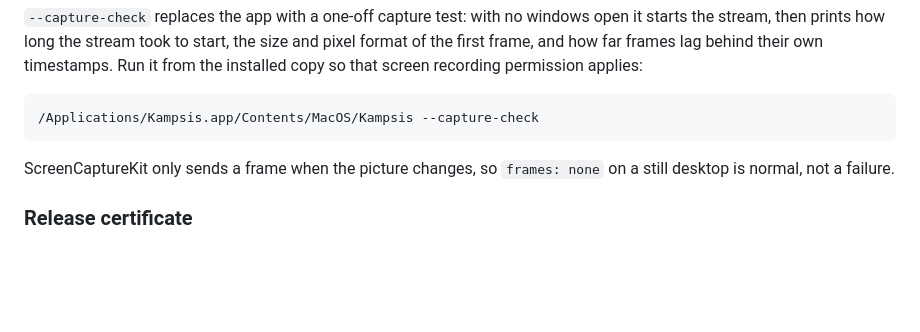
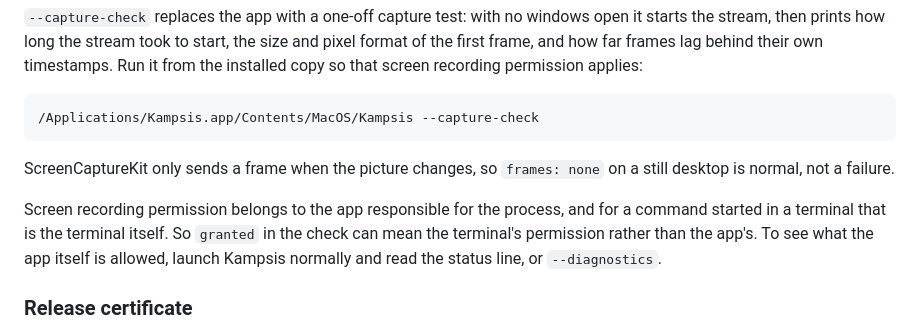
Before and after one commit to boundlessend/kampsis, a Markdown page: README.md, the part around the change. Rendered like a GitHub page; blank space fills up the shorter version.

Commit message:
docs: оговорка про доступ к записи экрана в проверке захвата
macOS относит доступ на ответственный процесс, поэтому запущенная
из терминала проверка пользуется разрешением терминала, а не
приложения.

```diff
--- a/README.md
+++ b/README.md
@@ -111,6 +111,8 @@ To investigate hardware problems the app can be launched with `--diagnostics /pa
 
 ScreenCaptureKit only sends a frame when the picture changes, so `frames: none` on a still desktop is normal, not a failure.
 
+Screen recording permission belongs to the app responsible for the process, and for a command started in a terminal that is the terminal itself. So `granted` in the check can mean the terminal's permission rather than the app's. To see what the app itself is allowed, launch Kampsis normally and read the status line, or `--diagnostics`.
+
 ### Release certificate
 
 macOS ties screen recording permission to the app signature. So that updates do not reset that permission, every release is signed with one self-signed certificate, without changing system trust.
```
